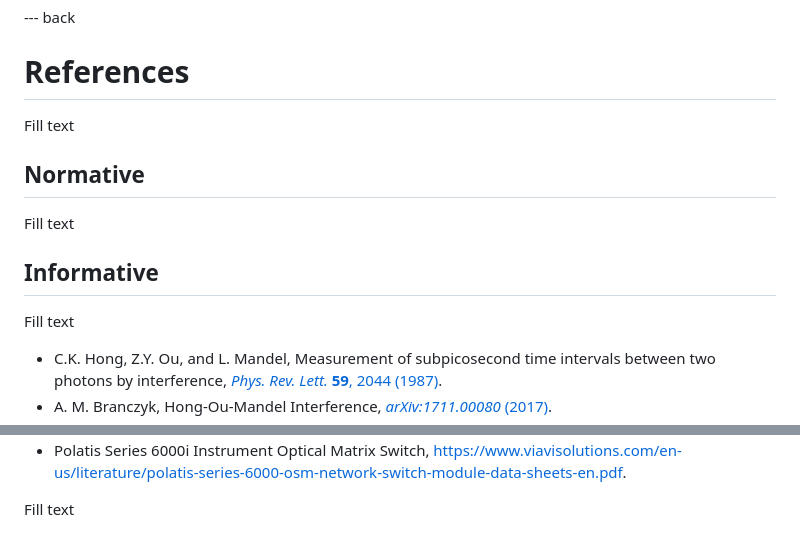
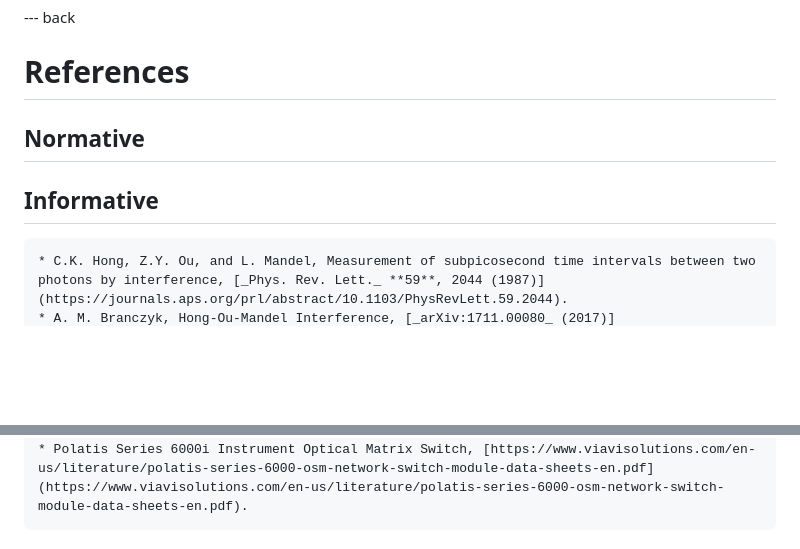
Before and after one commit to moonshot-nagayama-pj/draft-hajdusek-qirg-timing-physics, a Markdown page: draft-hajdusek-qirg-timing-physics.md, 2 parts joined by grey strips. Rendered like a GitHub page; blank space fills up the shorter version.

Commit message:
Block out back matter to try and remove rendering errors.

```diff
--- a/draft-hajdusek-qirg-timing-physics.md
+++ b/draft-hajdusek-qirg-timing-physics.md
@@ -798,16 +798,11 @@ Such tasks include:
 
 # References
 
-Fill text
-
 ## Normative
-
-Fill text
 
 ## Informative
 
-Fill text
-
+~~~text
 * C.K. Hong, Z.Y. Ou, and L. Mandel, Measurement of subpicosecond time intervals between two photons by interference, [_Phys. Rev. Lett._ **59**, 2044 (1987)](https://journals.aps.org/prl/abstract/10.1103/PhysRevLett.59.2044).
 * A. M. Branczyk, Hong-Ou-Mandel Interference, [_arXiv:1711.00080_ (2017)](https://arxiv.org/abs/1711.00080).
 * V. Krutyanskiy _et al._, Entanglement of Trapped-Ion Qubits Separated by 230 Meters, [_Phys. Rev. Lett._ **130**, 050803](https://journals.aps.org/prl/abstract/10.1103/PhysRevLett.130.050803) (2023).
@@ -825,5 +820,4 @@ Fill text
 * R. J. Drost, T. J. Moore, and M. Brodsky, Switching Networks for Pairwise-Entanglement Distribution, [_Journal of Optical Communications and Networking_, **8**, 331 (2016)](https://opg.optica.org/jocn/fulltext.cfm?uri=jocn-8-5-331&id=340335).
 * M. Koyama, C. Yun, A. Taherkhani, N. Benchasattabuse, B. O. Sane, M. Hajdušek, S. Nagayama, R. Van Meter, Optimal Switching Networks for Paired-Egress Bell State Analyzer Pools, [_arXiv:2405.09860_ (2024)](https://arxiv.org/abs/2405.09860).
 * Polatis Series 6000i Instrument Optical Matrix Switch, [https://www.viavisolutions.com/en-us/literature/polatis-series-6000-osm-network-switch-module-data-sheets-en.pdf](https://www.viavisolutions.com/en-us/literature/polatis-series-6000-osm-network-switch-module-data-sheets-en.pdf).
-
-Fill text
+~~~
```
